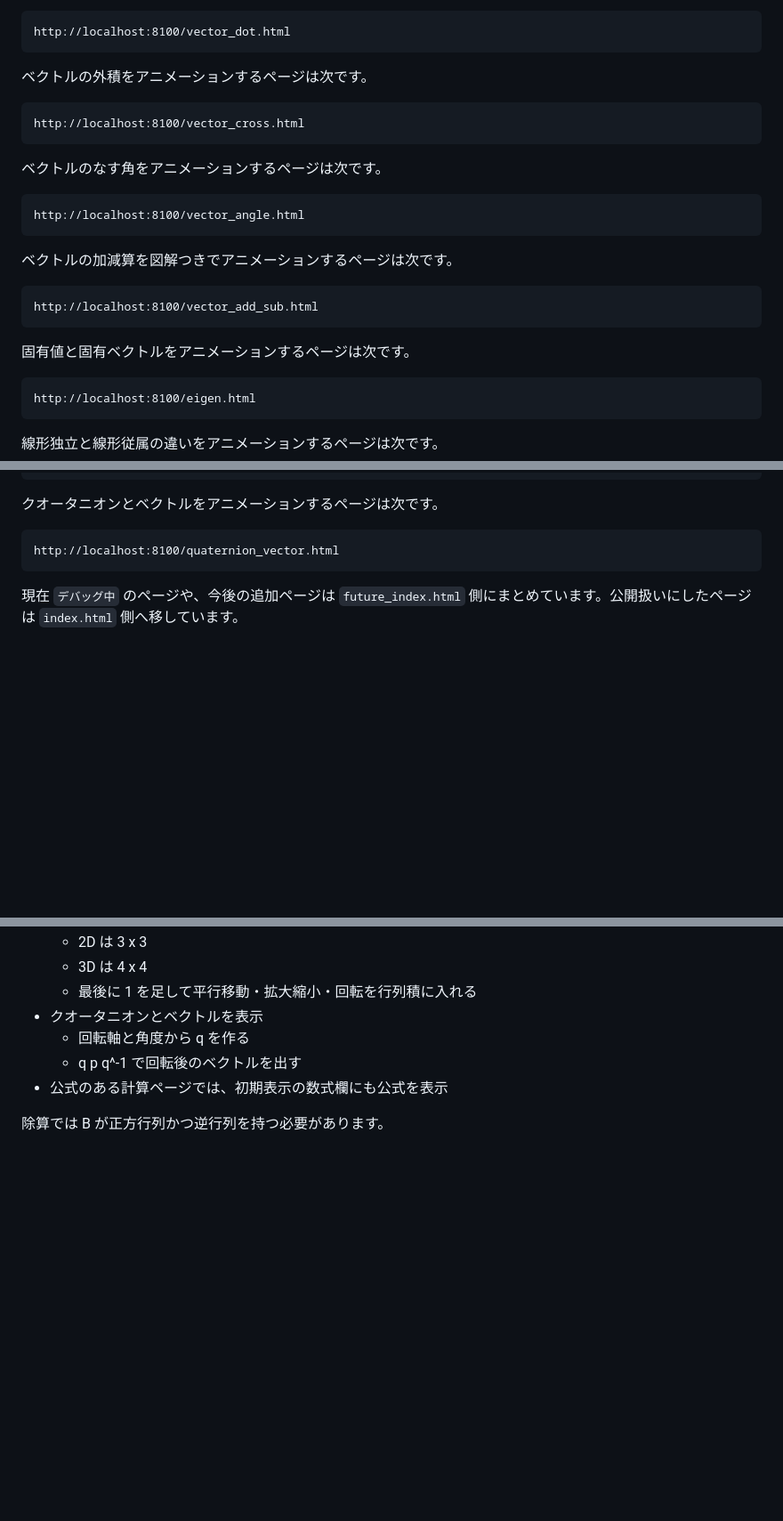
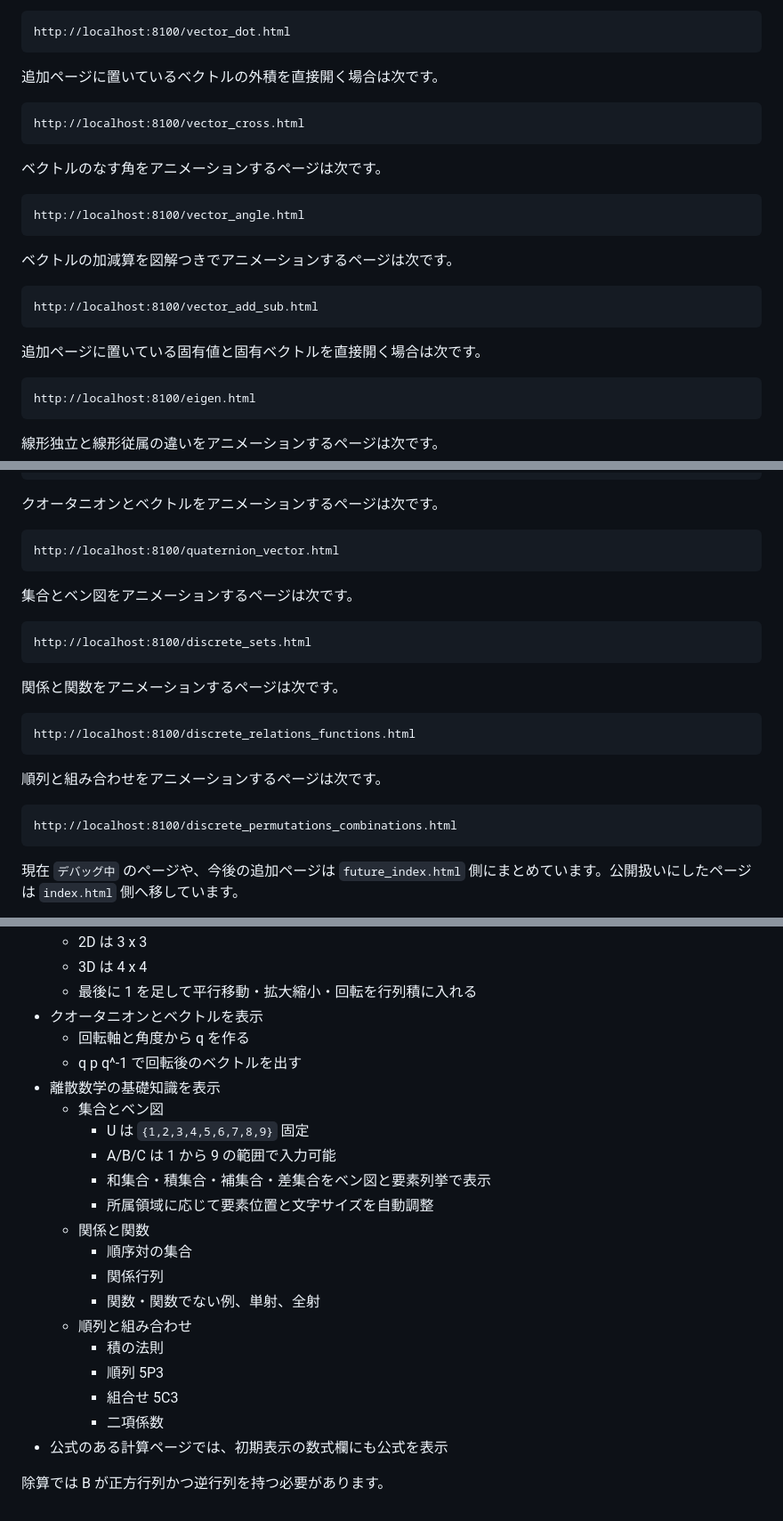
Before and after one commit to HirotakaUoi/MathAnimation, a Markdown page: README.md, 3 parts joined by grey strips. Shown at 89% size. Rendered like a GitHub page; blank space fills up the shorter version.

````diff
--- a/README.md
+++ b/README.md
@@ -54,7 +95,7 @@ http://localhost:8100/determinant.html
 http://localhost:8100/vector_dot.html
 ```
 
-ベクトルの外積をアニメーションするページは次です。
+追加ページに置いているベクトルの外積を直接開く場合は次です。
 
 ```text
 http://localhost:8100/vector_cross.html
@@ -72,7 +113,7 @@ http://localhost:8100/vector_angle.html
 http://localhost:8100/vector_add_sub.html
 ```
 
-固有値と固有ベクトルをアニメーションするページは次です。
+追加ページに置いている固有値と固有ベクトルを直接開く場合は次です。
 
 ```text
 http://localhost:8100/eigen.html
@@ -112,6 +153,24 @@ http://localhost:8100/homogeneous_coordinates.html
 
 ```text
 http://localhost:8100/quaternion_vector.html
+```
+
+集合とベン図をアニメーションするページは次です。
+
+```text
+http://localhost:8100/discrete_sets.html
+```
+
+関係と関数をアニメーションするページは次です。
+
+```text
+http://localhost:8100/discrete_relations_functions.html
+```
+
+順列と組み合わせをアニメーションするページは次です。
+
+```text
+http://localhost:8100/discrete_permutations_combinations.html
 ```
 
 現在 `デバッグ中` のページや、今後の追加ページは `future_index.html` 側にまとめています。公開扱いにしたページは `index.html` 側へ移しています。
@@ -172,6 +231,21 @@ PWA 用のファイル群 (`manifest.webmanifest`, `service-worker.js`, `pwa.js`
 - クオータニオンとベクトルを表示
   - 回転軸と角度から q を作る
   - q p q^-1 で回転後のベクトルを出す
+- 離散数学の基礎知識を表示
+  - 集合とベン図
+    - U は `{1,2,3,4,5,6,7,8,9}` 固定
+    - A/B/C は 1 から 9 の範囲で入力可能
+    - 和集合・積集合・補集合・差集合をベン図と要素列挙で表示
+    - 所属領域に応じて要素位置と文字サイズを自動調整
+  - 関係と関数
+    - 順序対の集合
+    - 関係行列
+    - 関数・関数でない例、単射、全射
+  - 順列と組み合わせ
+    - 積の法則
+    - 順列 5P3
+    - 組合せ 5C3
+    - 二項係数
 - 公式のある計算ページでは、初期表示の数式欄にも公式を表示
 
 除算では B が正方行列かつ逆行列を持つ必要があります。
````
Also changed, not shown: other parts of README.md (+44 -3 lines).
